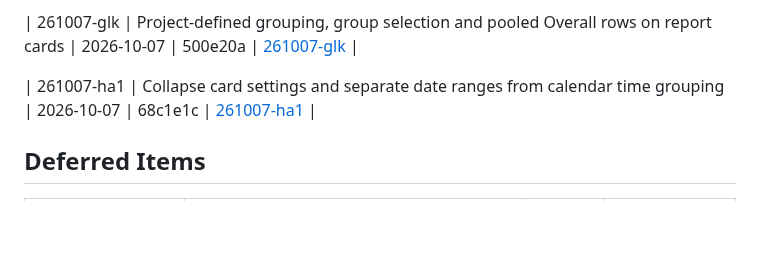
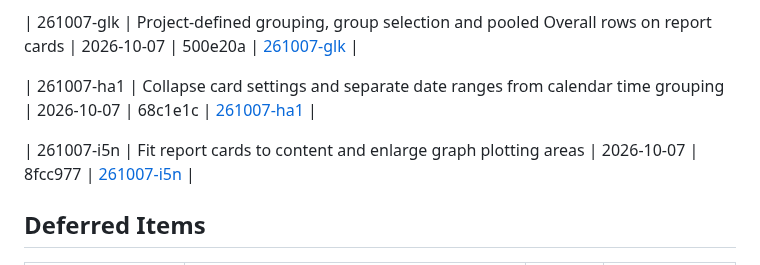
Before and after one commit to covie154/cxr-audit-site, a Markdown page: .planning/STATE.md, the part around the change. Drawn GitHub-style; blank space fills up the shorter version.

```diff
--- a/.planning/STATE.md
+++ b/.planning/STATE.md
@@ -103,6 +103,8 @@ None yet.
 
 | 261007-ha1 | Collapse card settings and separate date ranges from calendar time grouping | 2026-10-07 | 68c1e1c | [261007-ha1](./quick/261007-ha1-collapse-report-card-settings-and-separa/) |
 
+| 261007-i5n | Fit report cards to content and enlarge graph plotting areas | 2026-10-07 | 8fcc977 | [261007-i5n](./quick/261007-i5n-fit-report-cards-to-content-and-increase/) |
+
 ## Deferred Items
 
 | Category | Item | Status | Deferred At |
```
Also changed, not shown: 2 other files.
